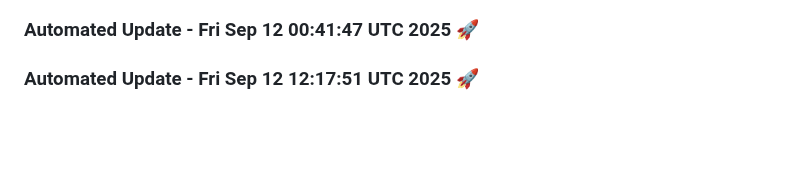
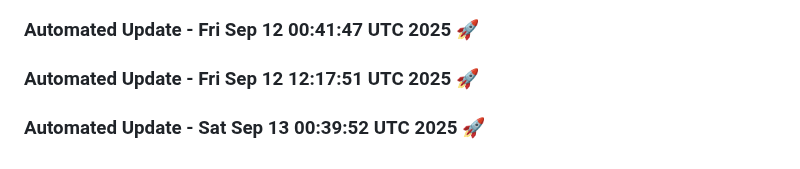
Before and after one commit to tanishq20011430/portfolio_website, a Markdown page: README.md, the part around the change. GitHub-like rendering; blank space fills up the shorter version.

Commit message:
Automated daily update: Sat Sep 13 00:39:52 UTC 2025

```diff
--- a/README.md
+++ b/README.md
@@ -974,3 +974,6 @@ You can customize this template based on your specific requirements.
 
 
 ### Automated Update - Fri Sep 12 12:17:51 UTC 2025 🚀
+
+
+### Automated Update - Sat Sep 13 00:39:52 UTC 2025 🚀
```
